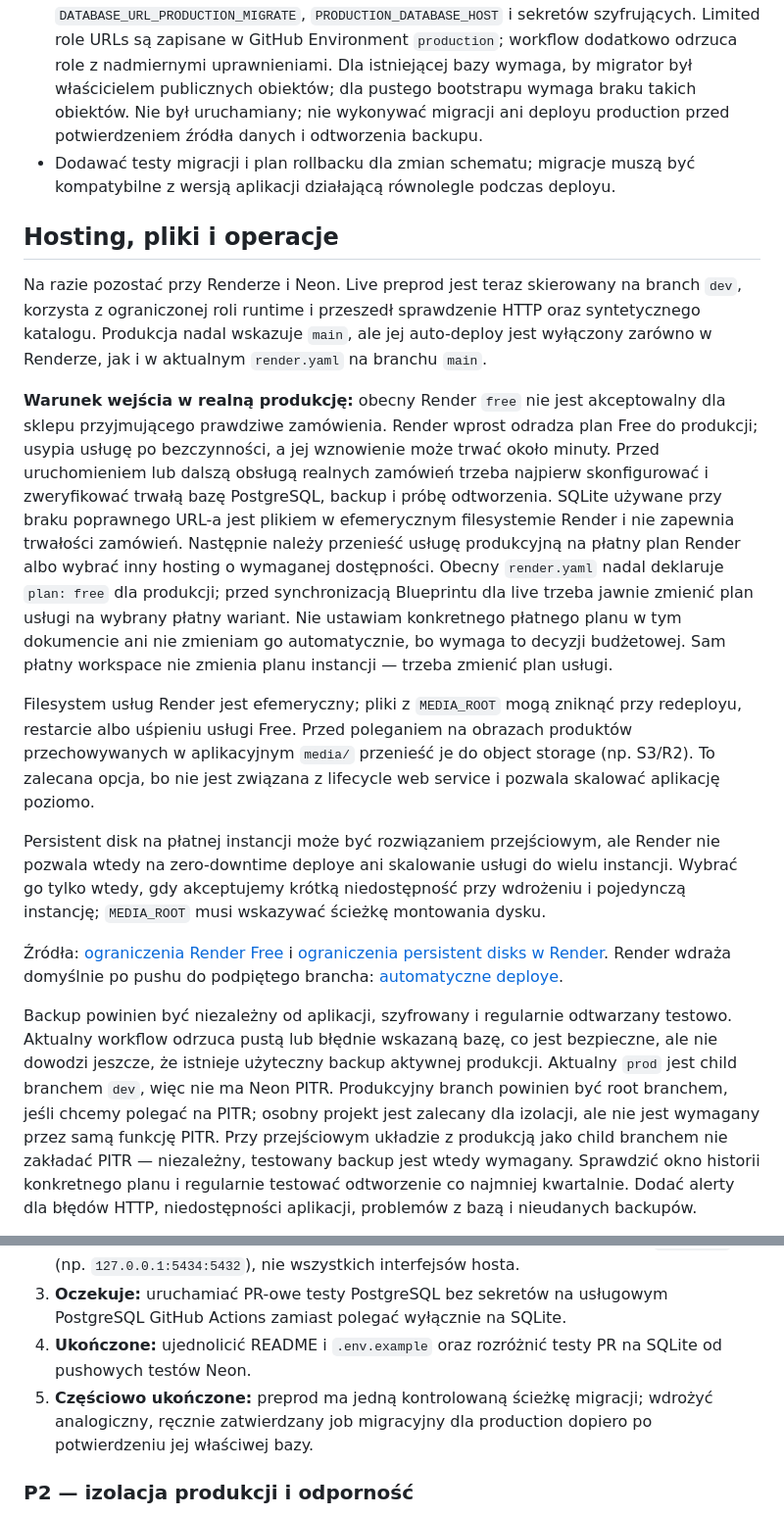
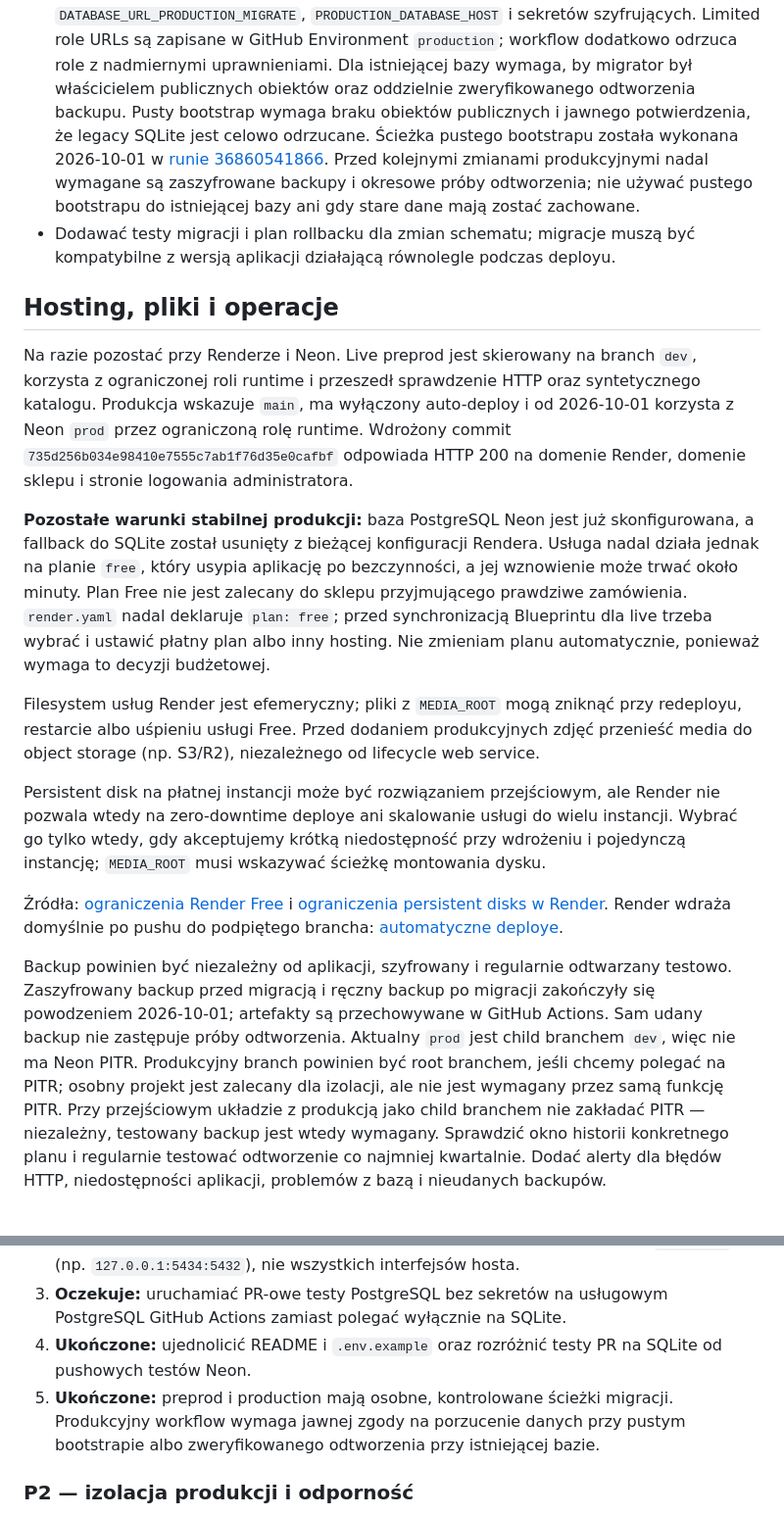
Before and after one commit to michalantczak10/sklepzdoniczkami, a Markdown page: ARCHITECTURE-PLAN.md, 2 parts joined by grey strips. Shown at 98% size. Drawn GitHub-style.

```diff
--- a/ARCHITECTURE-PLAN.md
+++ b/ARCHITECTURE-PLAN.md
@@ -164,40 +164,38 @@ Docelowo:
   sekretów szyfrujących. Limited role URLs są zapisane w GitHub Environment
   `production`; workflow dodatkowo odrzuca role z nadmiernymi uprawnieniami.
   Dla istniejącej bazy wymaga, by migrator był właścicielem publicznych
-  obiektów; dla pustego bootstrapu wymaga braku takich obiektów.
-  Nie był uruchamiany; nie wykonywać migracji ani
-  deployu production przed potwierdzeniem źródła danych i odtworzenia backupu.
+  obiektów oraz oddzielnie zweryfikowanego odtworzenia backupu. Pusty bootstrap
+  wymaga braku obiektów publicznych i jawnego potwierdzenia, że legacy SQLite
+  jest celowo odrzucane. Ścieżka pustego bootstrapu została wykonana 2026-10-01
+  w [runie 36860541866](https://github.com/michalantczak10/sklepzdoniczkami/actions/runs/36860541866).
+  Przed kolejnymi zmianami produkcyjnymi nadal wymagane są zaszyfrowane backupy
+  i okresowe próby odtworzenia; nie używać pustego bootstrapu do istniejącej
+  bazy ani gdy stare dane mają zostać zachowane.
 - Dodawać testy migracji i plan rollbacku dla zmian schematu; migracje muszą
   być kompatybilne z wersją aplikacji działającą równolegle podczas deployu.
 
 ## Hosting, pliki i operacje
 
-Na razie pozostać przy Renderze i Neon. Live preprod jest teraz skierowany na
-branch `dev`, korzysta z ograniczonej roli runtime i przeszedł sprawdzenie
-HTTP oraz syntetycznego katalogu. Produkcja nadal wskazuje `main`, ale jej
-auto-deploy jest wyłączony zarówno w Renderze, jak i w aktualnym `render.yaml`
-na branchu `main`.
+Na razie pozostać przy Renderze i Neon. Live preprod jest skierowany na branch
+`dev`, korzysta z ograniczonej roli runtime i przeszedł sprawdzenie HTTP oraz
+syntetycznego katalogu. Produkcja wskazuje `main`, ma wyłączony auto-deploy i
+od 2026-10-01 korzysta z Neon `prod` przez ograniczoną rolę runtime. Wdrożony
+commit `735d256b034e98410e7555c7ab1f76d35e0cafbf` odpowiada HTTP 200 na domenie
+Render, domenie sklepu i stronie logowania administratora.
 
-**Warunek wejścia w realną produkcję:** obecny Render `free` nie jest
-akceptowalny dla sklepu przyjmującego prawdziwe zamówienia. Render wprost
-odradza plan Free do produkcji; usypia usługę po bezczynności, a jej wznowienie
-może trwać około minuty. Przed uruchomieniem lub dalszą obsługą realnych
-zamówień trzeba najpierw skonfigurować i zweryfikować trwałą bazę PostgreSQL,
-backup i próbę odtworzenia. SQLite używane przy braku poprawnego URL-a jest
-plikiem w efemerycznym filesystemie Render i nie zapewnia trwałości zamówień.
-Następnie należy przenieść usługę produkcyjną na płatny plan Render albo
-wybrać inny hosting o wymaganej dostępności. Obecny `render.yaml` nadal
-deklaruje `plan: free` dla produkcji; przed synchronizacją Blueprintu dla live
-trzeba jawnie zmienić plan usługi na wybrany płatny wariant. Nie ustawiam
-konkretnego płatnego planu w tym dokumencie ani nie zmieniam go automatycznie,
-bo wymaga to decyzji budżetowej. Sam płatny workspace nie zmienia planu
-instancji — trzeba zmienić plan usługi.
+**Pozostałe warunki stabilnej produkcji:** baza PostgreSQL Neon jest już
+skonfigurowana, a fallback do SQLite został usunięty z bieżącej konfiguracji
+Rendera. Usługa nadal działa jednak na planie `free`, który usypia aplikację po
+bezczynności, a jej wznowienie może trwać około minuty. Plan Free nie jest
+zalecany do sklepu przyjmującego prawdziwe zamówienia. `render.yaml` nadal
+deklaruje `plan: free`; przed synchronizacją Blueprintu dla live trzeba wybrać
+i ustawić płatny plan albo inny hosting. Nie zmieniam planu automatycznie,
+ponieważ wymaga to decyzji budżetowej.
 
 Filesystem usług Render jest efemeryczny; pliki z `MEDIA_ROOT` mogą zniknąć
-przy redeployu, restarcie albo uśpieniu usługi Free. Przed poleganiem na
-obrazach produktów przechowywanych w aplikacyjnym `media/` przenieść je do
-object storage (np. S3/R2). To zalecana opcja, bo nie jest związana z
-lifecycle web service i pozwala skalować aplikację poziomo.
+przy redeployu, restarcie albo uśpieniu usługi Free. Przed dodaniem
+produkcyjnych zdjęć przenieść media do object storage (np. S3/R2), niezależnego
+od lifecycle web service.
 
 Persistent disk na płatnej instancji może być rozwiązaniem przejściowym, ale
 Render nie pozwala wtedy na zero-downtime deploye ani skalowanie usługi do
@@ -211,12 +209,12 @@ Render wdraża domyślnie po pushu do podpiętego brancha:
 [automatyczne deploye](https://render.com/docs/deploys).
 
 Backup powinien być niezależny od aplikacji, szyfrowany i regularnie
-odtwarzany testowo. Aktualny workflow odrzuca pustą lub błędnie wskazaną bazę,
-co jest bezpieczne, ale nie dowodzi jeszcze, że istnieje użyteczny backup
-aktywnej produkcji. Aktualny `prod` jest child branchem `dev`, więc nie ma Neon
-PITR. Produkcyjny branch powinien być root branchem, jeśli chcemy polegać na
-PITR; osobny projekt jest zalecany dla izolacji, ale nie jest wymagany przez
-samą funkcję PITR.
+odtwarzany testowo. Zaszyfrowany backup przed migracją i ręczny backup po
+migracji zakończyły się powodzeniem 2026-10-01; artefakty są przechowywane w
+GitHub Actions. Sam udany backup nie zastępuje próby odtworzenia. Aktualny
+`prod` jest child branchem `dev`, więc nie ma Neon PITR. Produkcyjny branch
+powinien być root branchem, jeśli chcemy polegać na PITR; osobny projekt jest
+zalecany dla izolacji, ale nie jest wymagany przez samą funkcję PITR.
 Przy przejściowym układzie z produkcją jako child branchem nie zakładać PITR —
 niezależny, testowany backup jest wtedy wymagany. Sprawdzić okno historii
 konkretnego planu i regularnie testować odtworzenie co najmniej kwartalnie.
@@ -290,9 +280,9 @@ zmiana dokłada pracę operacyjną i ryzyko migracji.
    PostgreSQL GitHub Actions zamiast polegać wyłącznie na SQLite.
 4. **Ukończone:** ujednolicić README i `.env.example` oraz rozróżnić testy PR
    na SQLite od pushowych testów Neon.
-5. **Częściowo ukończone:** preprod ma jedną kontrolowaną ścieżkę migracji;
-   wdrożyć analogiczny, ręcznie zatwierdzany job migracyjny dla production
-   dopiero po potwierdzeniu jej właściwej bazy.
+5. **Ukończone:** preprod i production mają osobne, kontrolowane ścieżki
+   migracji. Produkcyjny workflow wymaga jawnej zgody na porzucenie danych przy
+   pustym bootstrapie albo zweryfikowanego odtworzenia przy istniejącej bazie.
 
 ### P2 — izolacja produkcji i odporność
 
```
Also changed, not shown: other parts of ARCHITECTURE-PLAN.md (+44 -60 lines), PROVISIONING-RESULTS.md (+26 -0 lines).
